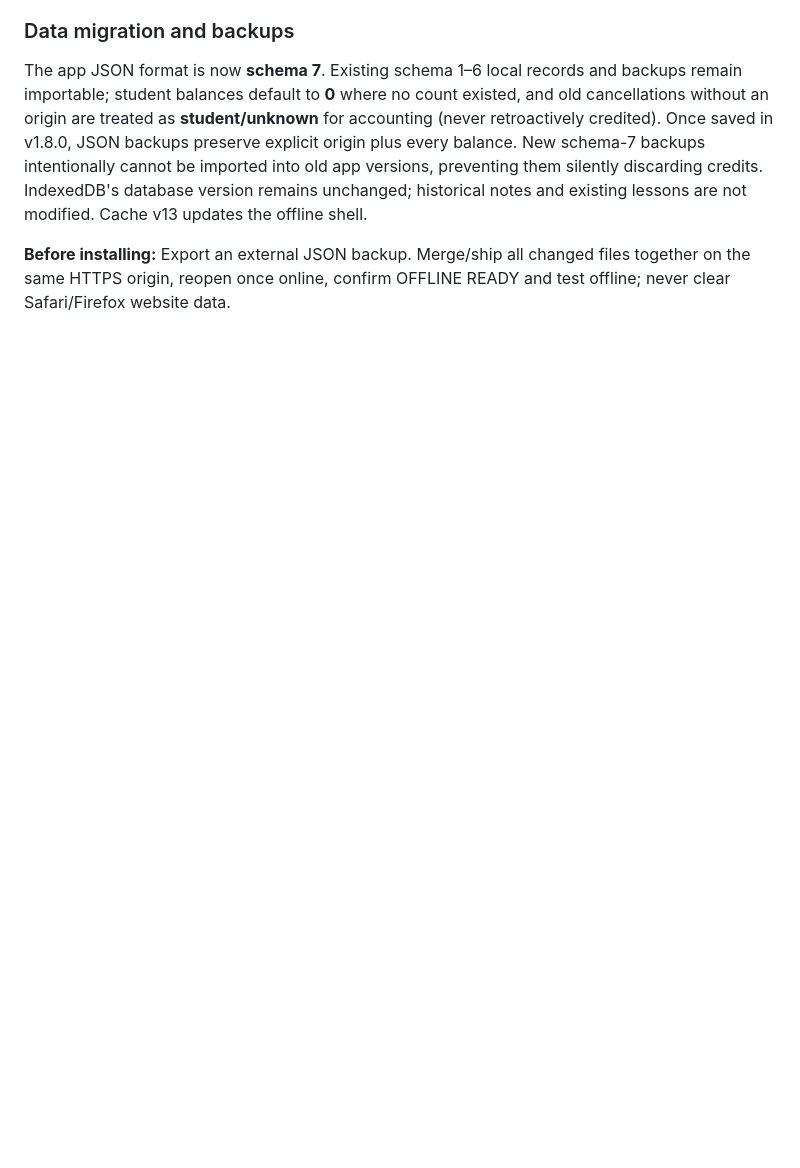
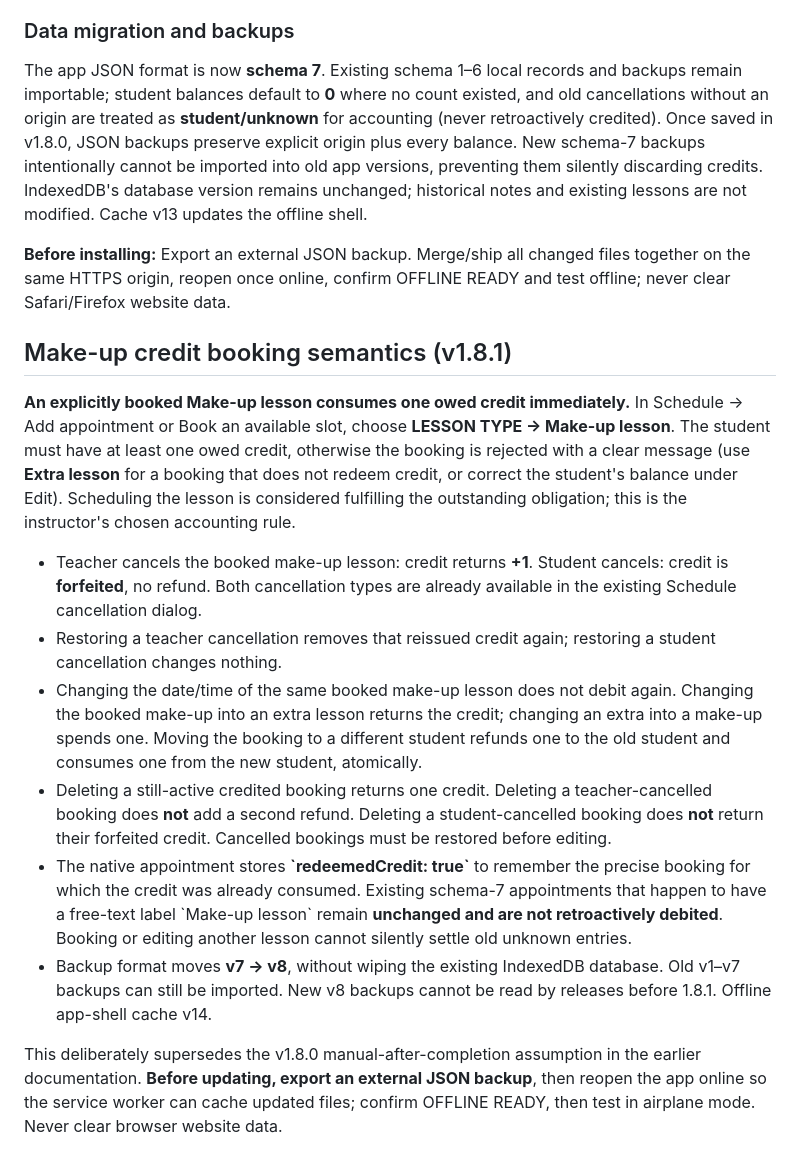
Before and after one commit to DT-S/drum-log, a Markdown page: README.md, the part around the change. Drawn GitHub-style; blank space fills up the shorter version.

Commit message:
docs: specify immediate redemption and cancellation policy

```diff
--- a/README.md
+++ b/README.md
@@ -218,3 +218,17 @@ Offline asset cache advances to **v12**, still the same schema-v6 local data. Be
 The app JSON format is now **schema 7**. Existing schema 1–6 local records and backups remain importable; student balances default to **0** where no count existed, and old cancellations without an origin are treated as **student/unknown** for accounting (never retroactively credited). Once saved in v1.8.0, JSON backups preserve explicit origin plus every balance. New schema-7 backups intentionally cannot be imported into old app versions, preventing them silently discarding credits. IndexedDB's database version remains unchanged; historical notes and existing lessons are not modified. Cache v13 updates the offline shell.
 
 **Before installing:** Export an external JSON backup. Merge/ship all changed files together on the same HTTPS origin, reopen once online, confirm OFFLINE READY and test offline; never clear Safari/Firefox website data.
+
+
+## Make-up credit booking semantics (v1.8.1)
+
+**An explicitly booked Make-up lesson consumes one owed credit immediately.** In Schedule → Add appointment or Book an available slot, choose **LESSON TYPE → Make-up lesson**. The student must have at least one owed credit, otherwise the booking is rejected with a clear message (use **Extra lesson** for a booking that does not redeem credit, or correct the student's balance under Edit). Scheduling the lesson is considered fulfilling the outstanding obligation; this is the instructor's chosen accounting rule.
+
+- Teacher cancels the booked make-up lesson: credit returns **+1**. Student cancels: credit is **forfeited**, no refund. Both cancellation types are already available in the existing Schedule cancellation dialog.
+- Restoring a teacher cancellation removes that reissued credit again; restoring a student cancellation changes nothing.
+- Changing the date/time of the same booked make-up lesson does not debit again. Changing the booked make-up into an extra lesson returns the credit; changing an extra into a make-up spends one. Moving the booking to a different student refunds one to the old student and consumes one from the new student, atomically.
+- Deleting a still-active credited booking returns one credit. Deleting a teacher-cancelled booking does **not** add a second refund. Deleting a student-cancelled booking does **not** return their forfeited credit. Cancelled bookings must be restored before editing.
+- The native appointment stores **\`redeemedCredit: true\`** to remember the precise booking for which the credit was already consumed. Existing schema-7 appointments that happen to have a free-text label \`Make-up lesson\` remain **unchanged and are not retroactively debited**. Booking or editing another lesson cannot silently settle old unknown entries.
+- Backup format moves **v7 → v8**, without wiping the existing IndexedDB database. Old v1–v7 backups can still be imported. New v8 backups cannot be read by releases before 1.8.1. Offline app-shell cache v14.
+
+This deliberately supersedes the v1.8.0 manual-after-completion assumption in the earlier documentation. **Before updating, export an external JSON backup**, then reopen the app online so the service worker can cache updated files; confirm OFFLINE READY, then test in airplane mode. Never clear browser website data.
```
